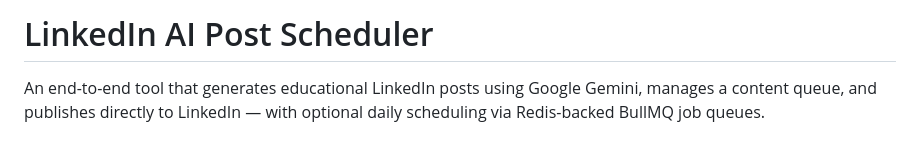
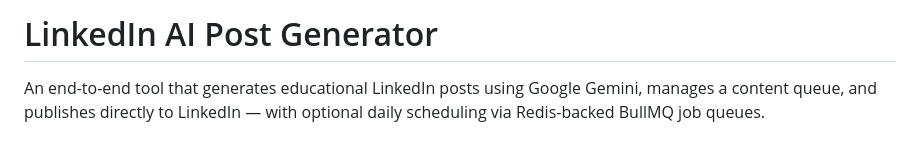
Before and after one commit to Strike-22/linkedin-ai-post-generator, a Markdown page: README.md, the part around the change. Rendered like a GitHub page.

Commit message:
Rename project from 'Post Scheduler' to 'Post Generator'

```diff
--- a/README.md
+++ b/README.md
@@ -1,4 +1,4 @@
-# LinkedIn AI Post Scheduler
+# LinkedIn AI Post Generator
 
 An end-to-end tool that generates educational LinkedIn posts using Google Gemini, manages a content queue, and publishes directly to LinkedIn — with optional daily scheduling via Redis-backed BullMQ job queues.
 
```
